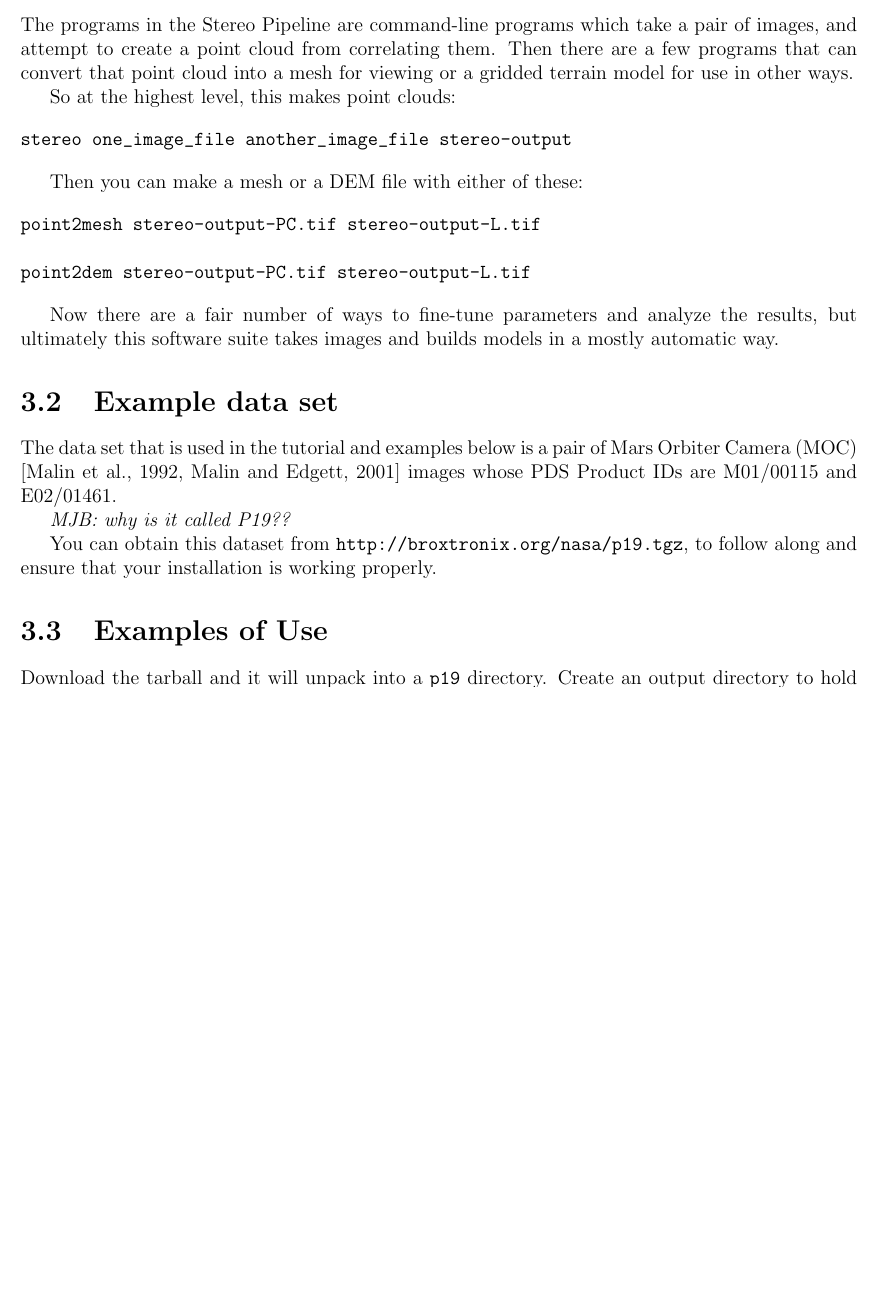
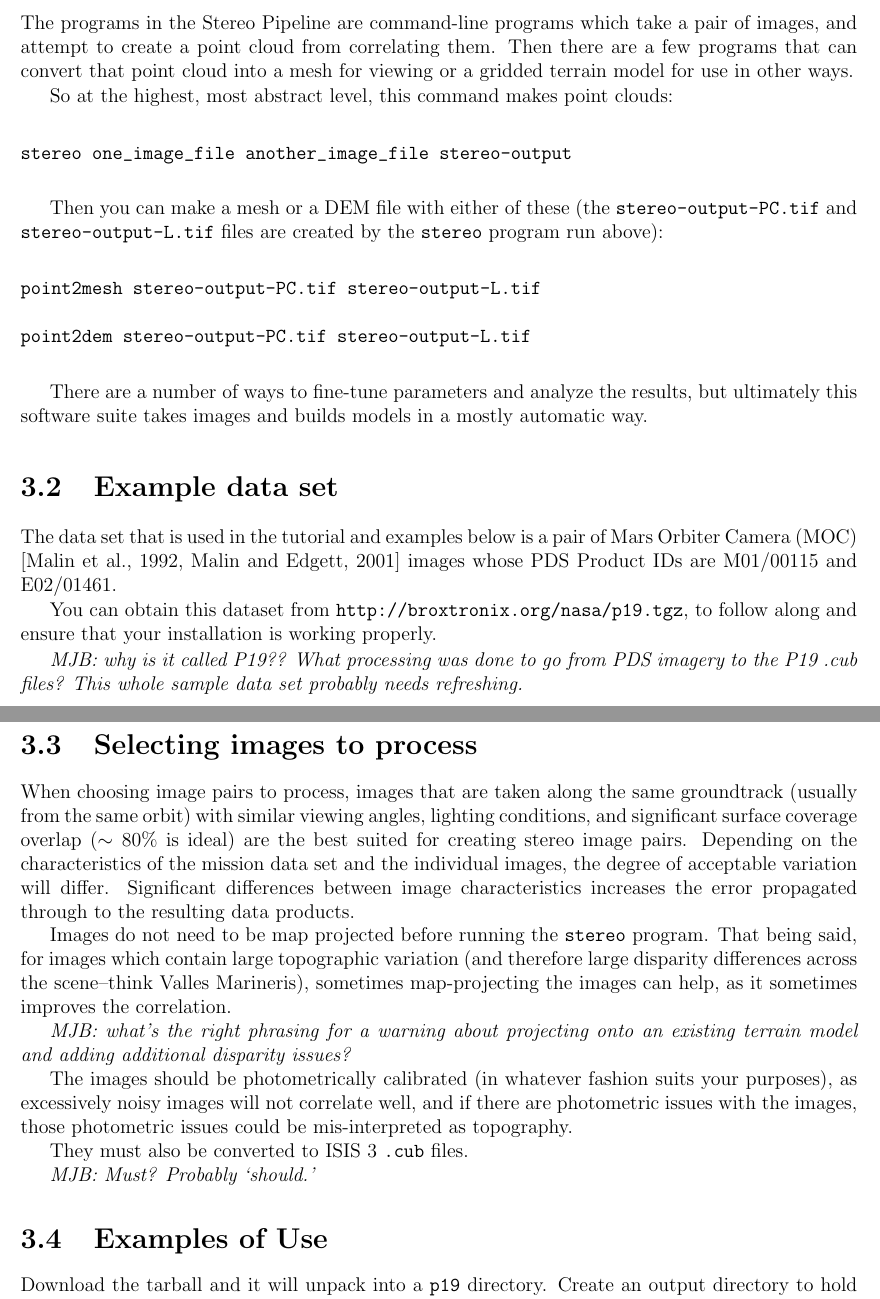
Before and after one commit to NeoGeographyToolkit/StereoPipeline, a LaTeX thesis (docs/book/asp_book.tex, which reads docs/book/getting_started.tex): part of page 11 of 45 before the commit and two parts of pages 11 and 12 of 47 after it, the two joined at a grey line, cut so that both start at the same text, the shorter picture padded with empty space. Compiled offline with pdfLaTeX.

Commit message:
More work on this chapter.

```diff
--- a/docs/book/getting_started.tex
+++ b/docs/book/getting_started.tex
@@ -10,13 +10,13 @@ correlating them.  Then there are a few programs that can convert
 that point cloud into a mesh for viewing or a gridded terrain model
 for use in other ways.
 
-So at the highest level, this makes point clouds:
+So at the highest, most abstract level, this command makes point clouds:
 
 \begin{verbatim}
 stereo one_image_file another_image_file stereo-output
 \end{verbatim}
 
-Then you can make a mesh or a DEM file with either of these:
+Then you can make a mesh or a DEM file with either of these (the \texttt{stereo-output-PC.tif} and \texttt{stereo-output-L.tif} files are created by the \texttt{stereo} program run above):
 
 \begin{verbatim}
 point2mesh stereo-output-PC.tif stereo-output-L.tif
@@ -24,7 +24,7 @@ point2mesh stereo-output-PC.tif stereo-output-L.tif
 point2dem stereo-output-PC.tif stereo-output-L.tif
 \end{verbatim}
 
-Now there are a fair number of ways to fine-tune parameters and
+There are a number of ways to fine-tune parameters and
 analyze the results, but ultimately this software suite takes images
 and builds models in a mostly automatic way.
 
@@ -35,10 +35,39 @@ pair of Mars Orbiter Camera (MOC)
 \citep{1992JGR....97.7699M,2001JGR...10623429M} images whose PDS
 Product IDs are M01/00115 and E02/01461.
 
-\emph{MJB: why is it called P19??}
-
 You can obtain this dataset from \url{http://broxtronix.org/nasa/p19.tgz},
 to follow along and ensure that your installation is working properly.
+
+\emph{MJB: why is it called P19??  What processing was done to go from PDS imagery to the P19 .cub files?  This whole sample data set probably needs refreshing.}
+
+
+\section{Selecting images to process}
+
+When choosing image pairs to process, images that are taken along
+the same groundtrack (usually from the same orbit) with similar
+viewing angles, lighting conditions, and significant surface coverage
+overlap ($\sim80$\% is ideal) are the best suited for creating
+stereo image pairs. Depending on the characteristics of the mission
+data set and the individual images, the degree of acceptable variation
+will differ. Significant differences between image characteristics
+increases the error propagated through to the resulting data products.
+
+Images do not need to be map projected before running the \texttt{stereo}
+program. That being said, for images which contain large
+topographic variation (and therefore large disparity differences
+across the scene--think Valles Marineris), sometimes map-projecting
+the images can help, as it sometimes improves the correlation.
+
+\emph{MJB: what's the right phrasing for a warning about projecting onto an existing terrain model and adding additional disparity issues?}
+
+The images should be photometrically calibrated (in whatever fashion
+suits your purposes), as excessively noisy images will not correlate
+well, and if there are photometric issues with the images, those
+photometric issues could be mis-interpreted as topography.
+
+They must also be converted to ISIS 3 \texttt{.cub} files.
+
+\emph{MJB: Must?  Probably `should.'}
 
 
 \section{Examples of Use}
```
Also changed, not shown: docs/book/getting_started.tex (4 more changed lines).
